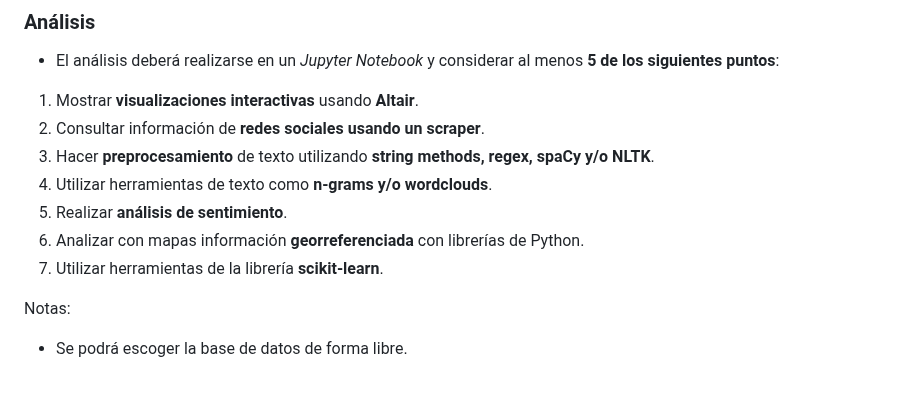
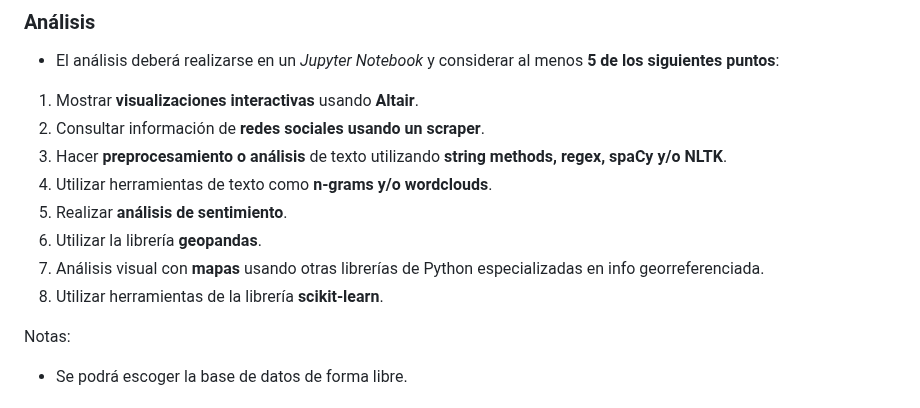
Before and after one commit to vcuspinera/UDG_MCD_Project_Dev_I, a Markdown page: proyectos/final/README.md, the part around the change. Drawn GitHub-style.

Commit message:
Actualizar puntos a considerar para análisis

```diff
--- a/proyectos/final/README.md
+++ b/proyectos/final/README.md
@@ -23,11 +23,12 @@ En la siguiente tabla los equipos deberán de añadir el link del repositorio qu
 
 1. Mostrar **visualizaciones interactivas** usando **Altair**.
 2. Consultar información de **redes sociales usando un scraper**.
-3. Hacer **preprocesamiento** de texto utilizando **string methods, regex, spaCy y/o NLTK**.
+3. Hacer **preprocesamiento o análisis** de texto utilizando **string methods, regex, spaCy y/o NLTK**.
 4. Utilizar herramientas de texto como **n-grams y/o wordclouds**.
 5. Realizar **análisis de sentimiento**.
-6. Analizar con mapas información **georreferenciada** con librerías de Python.
-7. Utilizar herramientas de la librería **scikit-learn**.
+6. Utilizar la librería **geopandas**.
+7. Análisis visual con **mapas** usando otras librerías de Python especializadas en info georreferenciada.
+8. Utilizar herramientas de la librería **scikit-learn**.
 
 Notas:
   - Se podrá escoger la base de datos de forma libre.
```
